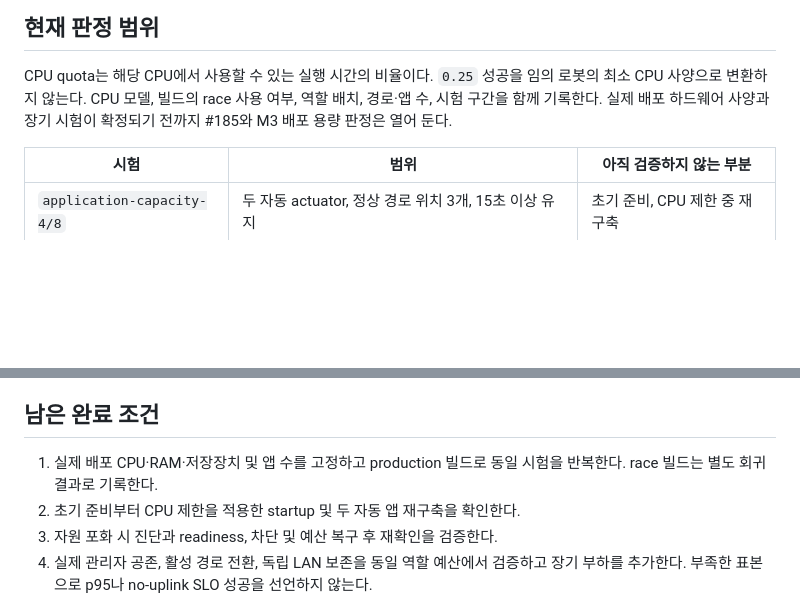
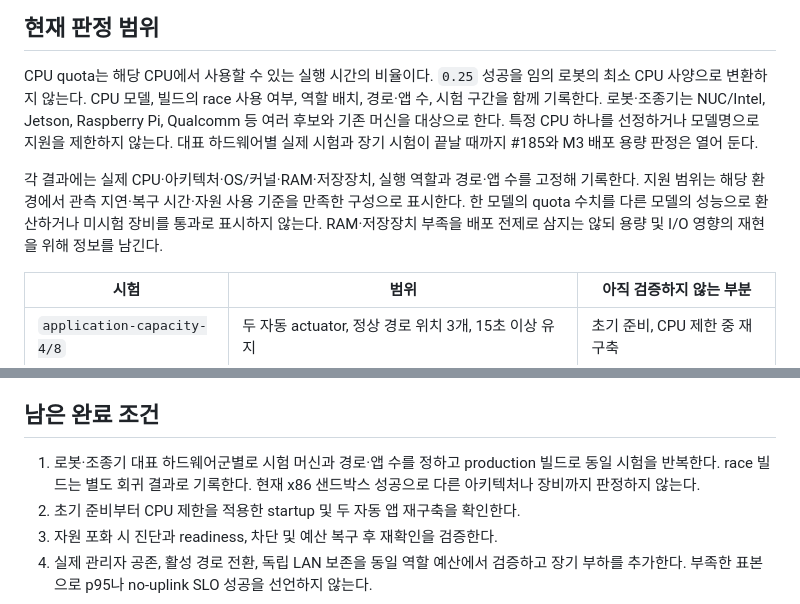
Before and after one commit to timo-kang/vpnctl, a Markdown page: docs/validation/m3-deployment-capacity.md, 2 parts joined by grey strips. GitHub-like rendering; blank space fills up the shorter version.

Commit message:
docs: qualify deployment capacity across hardware families

```diff
--- a/docs/validation/m3-deployment-capacity.md
+++ b/docs/validation/m3-deployment-capacity.md
@@ -5,8 +5,16 @@
 CPU quota는 해당 CPU에서 사용할 수 있는 실행 시간의 비율이다. `0.25`
 성공을 임의 로봇의 최소 CPU 사양으로 변환하지 않는다. CPU 모델, 빌드의
 race 사용 여부, 역할 배치, 경로·앱 수, 시험 구간을 함께 기록한다.
-실제 배포 하드웨어 사양과 장기 시험이 확정되기 전까지 #185와 M3 배포
-용량 판정은 열어 둔다.
+로봇·조종기는 NUC/Intel, Jetson, Raspberry Pi, Qualcomm 등 여러 후보와
+기존 머신을 대상으로 한다. 특정 CPU 하나를 선정하거나 모델명으로 지원을
+제한하지 않는다. 대표 하드웨어별 실제 시험과 장기 시험이 끝날 때까지
+#185와 M3 배포 용량 판정은 열어 둔다.
+
+각 결과에는 실제 CPU·아키텍처·OS/커널·RAM·저장장치, 실행 역할과 경로·앱 수를
+고정해 기록한다. 지원 범위는 해당 환경에서 관측 지연·복구 시간·자원 사용
+기준을 만족한 구성으로 표시한다. 한 모델의 quota 수치를 다른 모델의 성능으로
+환산하거나 미시험 장비를 통과로 표시하지 않는다. RAM·저장장치 부족을
+배포 전제로 삼지는 않되 용량 및 I/O 영향의 재현을 위해 정보를 남긴다.
 
 | 시험 | 범위 | 아직 검증하지 않는 부분 |
 | --- | --- | --- |
@@ -62,8 +70,9 @@ BOOTTIME 보호 기준은 변경하지 않는다.
 
 ## 남은 완료 조건
 
-1. 실제 배포 CPU·RAM·저장장치 및 앱 수를 고정하고 production 빌드로
-   동일 시험을 반복한다. race 빌드는 별도 회귀 결과로 기록한다.
+1. 로봇·조종기 대표 하드웨어군별로 시험 머신과 경로·앱 수를 정하고
+   production 빌드로 동일 시험을 반복한다. race 빌드는 별도 회귀 결과로
+   기록한다. 현재 x86 샌드박스 성공으로 다른 아키텍처나 장비까지 판정하지 않는다.
 2. 초기 준비부터 CPU 제한을 적용한 startup 및 두 자동 앱 재구축을 확인한다.
 3. 자원 포화 시 진단과 readiness, 차단 및 예산 복구 후 재확인을 검증한다.
 4. 실제 관리자 공존, 활성 경로 전환, 독립 LAN 보존을 동일 역할 예산에서
```
